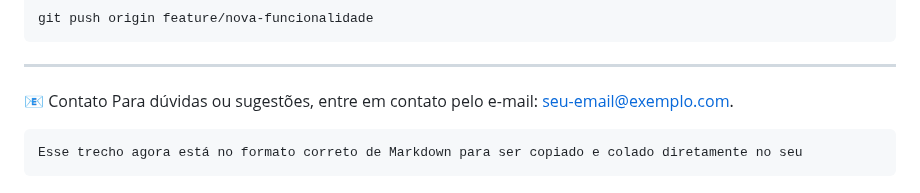
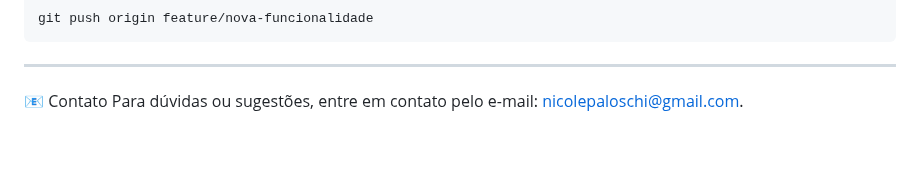
Before and after one commit to Kaidritt/ProjetoIntegrador, a Markdown page: README.md, the part around the change. Drawn GitHub-style; blank space fills up the shorter version.

````diff
--- a/README.md
+++ b/README.md
@@ -131,8 +131,4 @@ Crie uma nova branch:
 ---
 
 📧 Contato
-Para dúvidas ou sugestões, entre em contato pelo e-mail: seu-email@exemplo.com.
-
-  ```perl
-  Esse trecho agora está no formato correto de Markdown para ser copiado e colado diretamente no seu
-  ```
+Para dúvidas ou sugestões, entre em contato pelo e-mail: nicolepaloschi@gmail.com.
````
